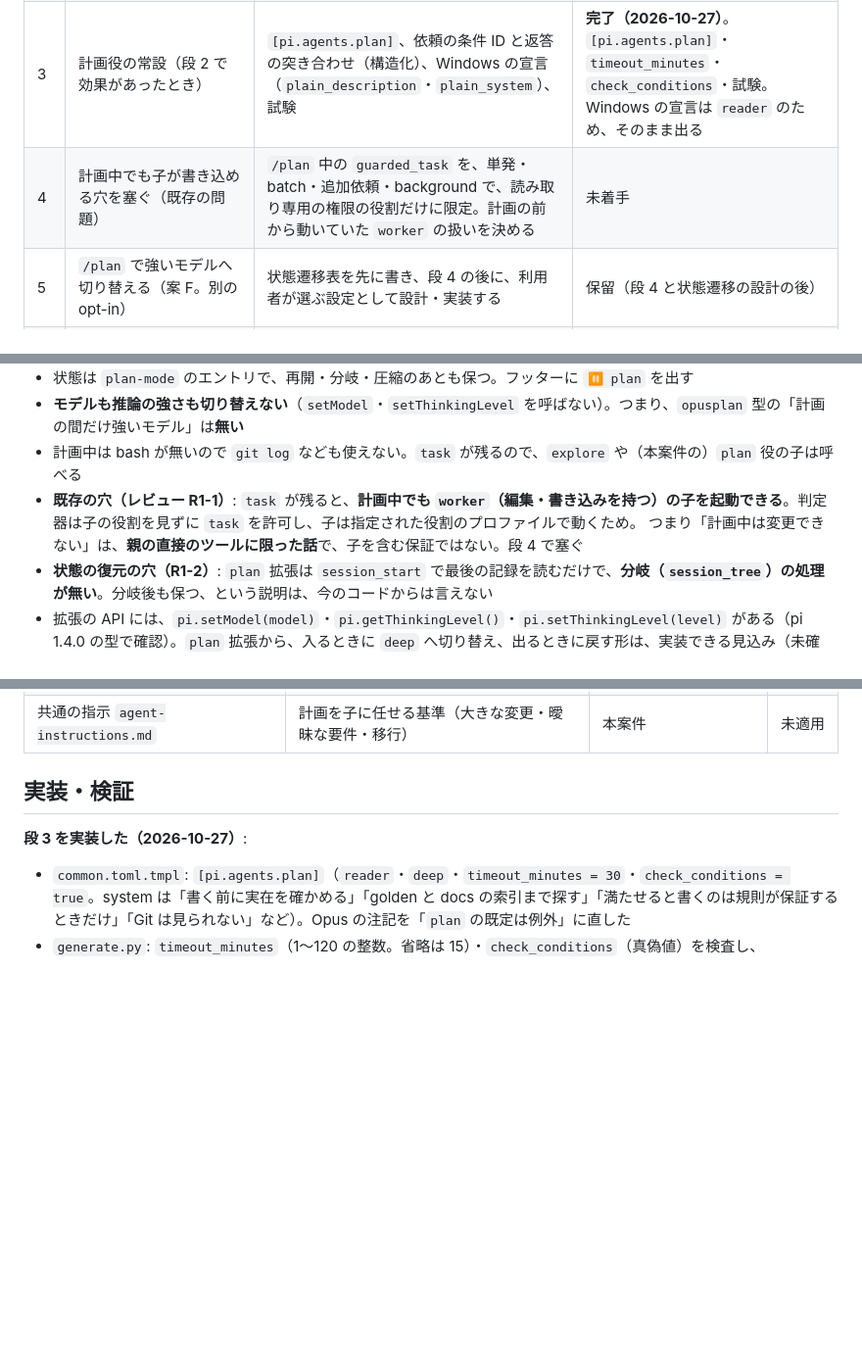
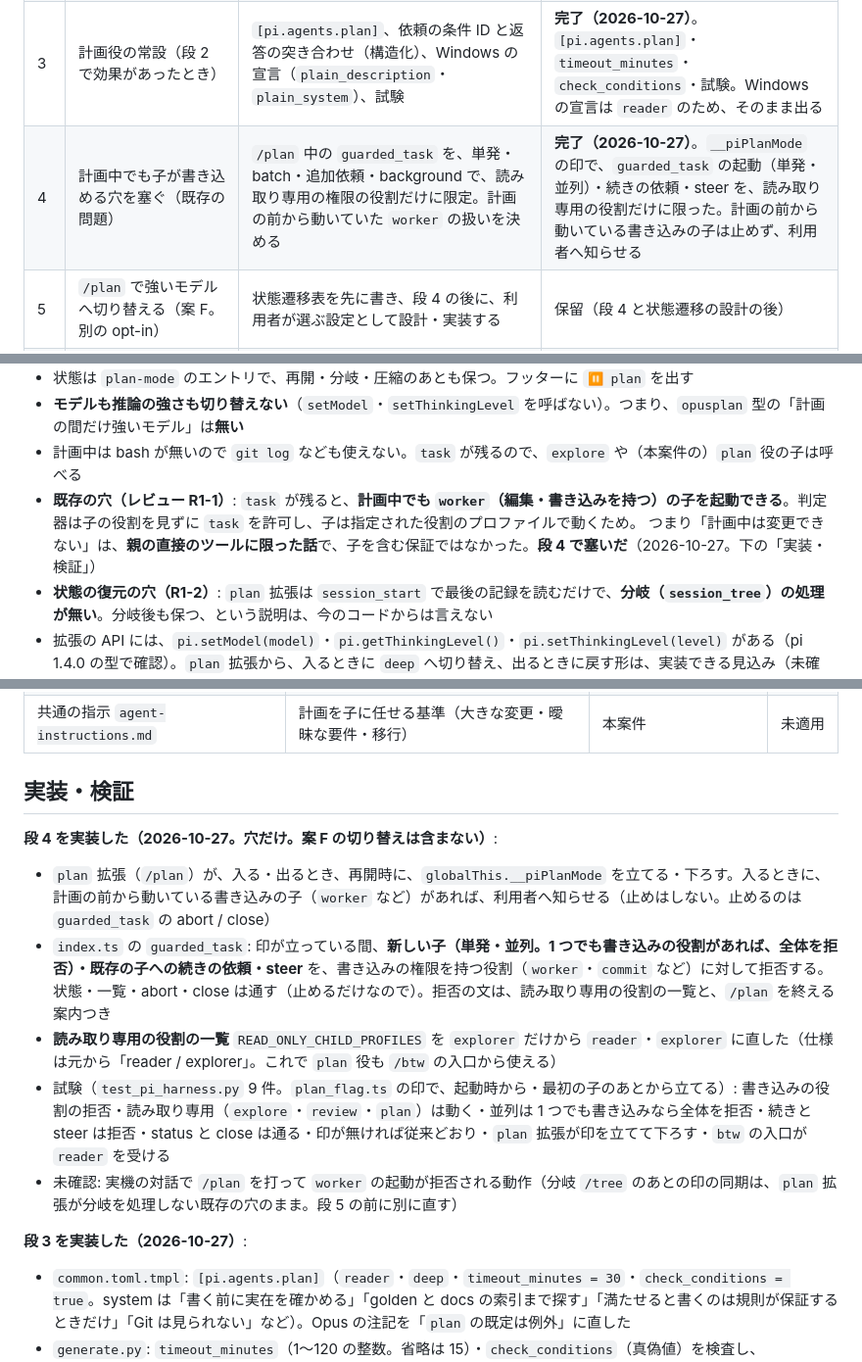
Before and after one commit to applejxd/dotfiles, a Markdown page: docs/change/0044-plan-agent.md, 3 parts joined by grey strips. Shown at 98% size. Drawn GitHub-style; blank space fills up the shorter version.

Commit message:
docs: record the plan mode restriction on child agents and mark CHG-0044 stage 4 done
The plan extension row of the extensions spec and the subagents spec now say that while /plan
is on, guarded_task starts and continues only read-only roles (reader and explorer): a new
child, a batch, a follow-up request and a steer are refused for roles that can write or run
commands, a batch with one such role is refused whole, and status, list, abort and close still
work. A child already running before plan mode is not stopped. CHG-0044 marks stage 4 done,
rewrites the earlier note that plan mode did not cover children as fixed, and lists what is
unchecked: a real interactive /plan, and the flag after a branch change, which the plan
extension still does not handle and which should be fixed before stage 5.

```diff
--- a/docs/change/0044-plan-agent.md
+++ b/docs/change/0044-plan-agent.md
@@ -25,7 +25,7 @@
 | 1 | 方針を実装の前に決める | 役・階層・標準形・測定の方法を、`review` に見せて固める（1 回目の指摘を反映済み） | 進行中 |
 | 2 | 計画役を常設する価値があるかを、コードを足さずに測る（**予備の 1 課題・8 本と独立した採点を実施済み**。下の「段 2 の予備の計測」「段 2 の独立した採点」） | **既存の `explore` に、`model`・`effort` を明示して計画を依頼する**（CHG-0043 の機能。役は足さない）。計画なし・`explore`（`worker` 階層）・`explore`（`deep`）を、固定の課題で比べる | 進行中 |
 | 3 | 計画役の常設（段 2 で効果があったとき） | `[pi.agents.plan]`、依頼の条件 ID と返答の突き合わせ（構造化）、Windows の宣言（`plain_description`・`plain_system`）、試験 | **完了（2026-10-27）**。`[pi.agents.plan]`・`timeout_minutes`・`check_conditions`・試験。Windows の宣言は `reader` のため、そのまま出る |
-| 4 | 計画中でも子が書き込める穴を塞ぐ（既存の問題） | `/plan` 中の `guarded_task` を、単発・batch・追加依頼・background で、読み取り専用の権限の役割だけに限定。計画の前から動いていた `worker` の扱いを決める | 未着手 |
+| 4 | 計画中でも子が書き込める穴を塞ぐ（既存の問題） | `/plan` 中の `guarded_task` を、単発・batch・追加依頼・background で、読み取り専用の権限の役割だけに限定。計画の前から動いていた `worker` の扱いを決める | **完了（2026-10-27）**。`__piPlanMode` の印で、`guarded_task` の起動（単発・並列）・続きの依頼・steer を、読み取り専用の役割だけに限った。計画の前から動いている書き込みの子は止めず、利用者へ知らせる |
 | 5 | `/plan` で強いモデルへ切り替える（案 F。別の opt-in） | 状態遷移表を先に書き、段 4 の後に、利用者が選ぶ設定として設計・実装する | 保留（段 4 と状態遷移の設計の後） |
 | 6 | 運用に載せる | 共通の指示（親の判断基準）、移行スキルからの呼び方、`docs/spec` の反映 | 未着手 |
 
@@ -121,7 +121,7 @@ Sol の 2 行は、計画に「変更するファイルの一覧」の節が無
 - **モデルも推論の強さも切り替えない**（`setModel`・`setThinkingLevel` を呼ばない）。つまり、`opusplan` 型の「計画の間だけ強いモデル」は**無い**
 - 計画中は bash が無いので `git log` なども使えない。`task` が残るので、`explore` や（本案件の）`plan` 役の子は呼べる
 - **既存の穴（レビュー R1-1）**: `task` が残ると、**計画中でも `worker`（編集・書き込みを持つ）の子を起動できる**。判定器は子の役割を見ずに `task` を許可し、子は指定された役割のプロファイルで動くため。
-  つまり「計画中は変更できない」は、**親の直接のツールに限った話**で、子を含む保証ではない。段 4 で塞ぐ
+  つまり「計画中は変更できない」は、**親の直接のツールに限った話**で、子を含む保証ではなかった。**段 4 で塞いだ**（2026-10-27。下の「実装・検証」）
 - **状態の復元の穴（R1-2）**: `plan` 拡張は `session_start` で最後の記録を読むだけで、**分岐（`session_tree`）の処理が無い**。分岐後も保つ、という説明は、今のコードからは言えない
 - 拡張の API には、`pi.setModel(model)`・`pi.getThinkingLevel()`・`pi.setThinkingLevel(level)` がある（pi 1.4.0 の型で確認）。`plan` 拡張から、入るときに `deep` へ切り替え、出るときに戻す形は、実装できる見込み（未確認。モデルの探し方・戻し忘れ・`/model` での手動の切り替えとの競合は未検証）
 
@@ -231,6 +231,14 @@ Sol の 2 行は、計画に「変更するファイルの一覧」の節が無
 
 ## 実装・検証
 
+**段 4 を実装した（2026-10-27。穴だけ。案 F の切り替えは含まない）**:
+
+- `plan` 拡張（`/plan`）が、入る・出るとき、再開時に、`globalThis.__piPlanMode` を立てる・下ろす。入るときに、計画の前から動いている書き込みの子（`worker` など）があれば、利用者へ知らせる（止めはしない。止めるのは `guarded_task` の abort / close）
+- `index.ts` の `guarded_task`: 印が立っている間、**新しい子（単発・並列。1 つでも書き込みの役割があれば、全体を拒否）・既存の子への続きの依頼・steer** を、書き込みの権限を持つ役割（`worker`・`commit` など）に対して拒否する。状態・一覧・abort・close は通す（止めるだけなので）。拒否の文は、読み取り専用の役割の一覧と、`/plan` を終える案内つき
+- **読み取り専用の役割の一覧** `READ_ONLY_CHILD_PROFILES` を `explorer` だけから `reader`・`explorer` に直した（仕様は元から「reader / explorer」。これで `plan` 役も `/btw` の入口から使える）
+- 試験（`test_pi_harness.py` 9 件。`plan_flag.ts` の印で、起動時から・最初の子のあとから立てる）: 書き込みの役割の拒否・読み取り専用（`explore`・`review`・`plan`）は動く・並列は 1 つでも書き込みなら全体を拒否・続きと steer は拒否・status と close は通る・印が無ければ従来どおり・`plan` 拡張が印を立てて下ろす・`btw` の入口が `reader` を受ける
+- 未確認: 実機の対話で `/plan` を打って `worker` の起動が拒否される動作（分岐 `/tree` のあとの印の同期は、`plan` 拡張が分岐を処理しない既存の穴のまま。段 5 の前に別に直す）
+
 **段 3 を実装した（2026-10-27）**:
 
 - `common.toml.tmpl`: `[pi.agents.plan]`（`reader`・`deep`・`timeout_minutes = 30`・`check_conditions = true`。system は「書く前に実在を確かめる」「golden と docs の索引まで探す」「満たせると書くのは規則が保証するときだけ」「Git は見られない」など）。Opus の注記を「`plan` の既定は例外」に直した
```
Also changed, not shown: other parts of docs/change/0044-plan-agent.md (+1 -0 lines), 2 other files.
